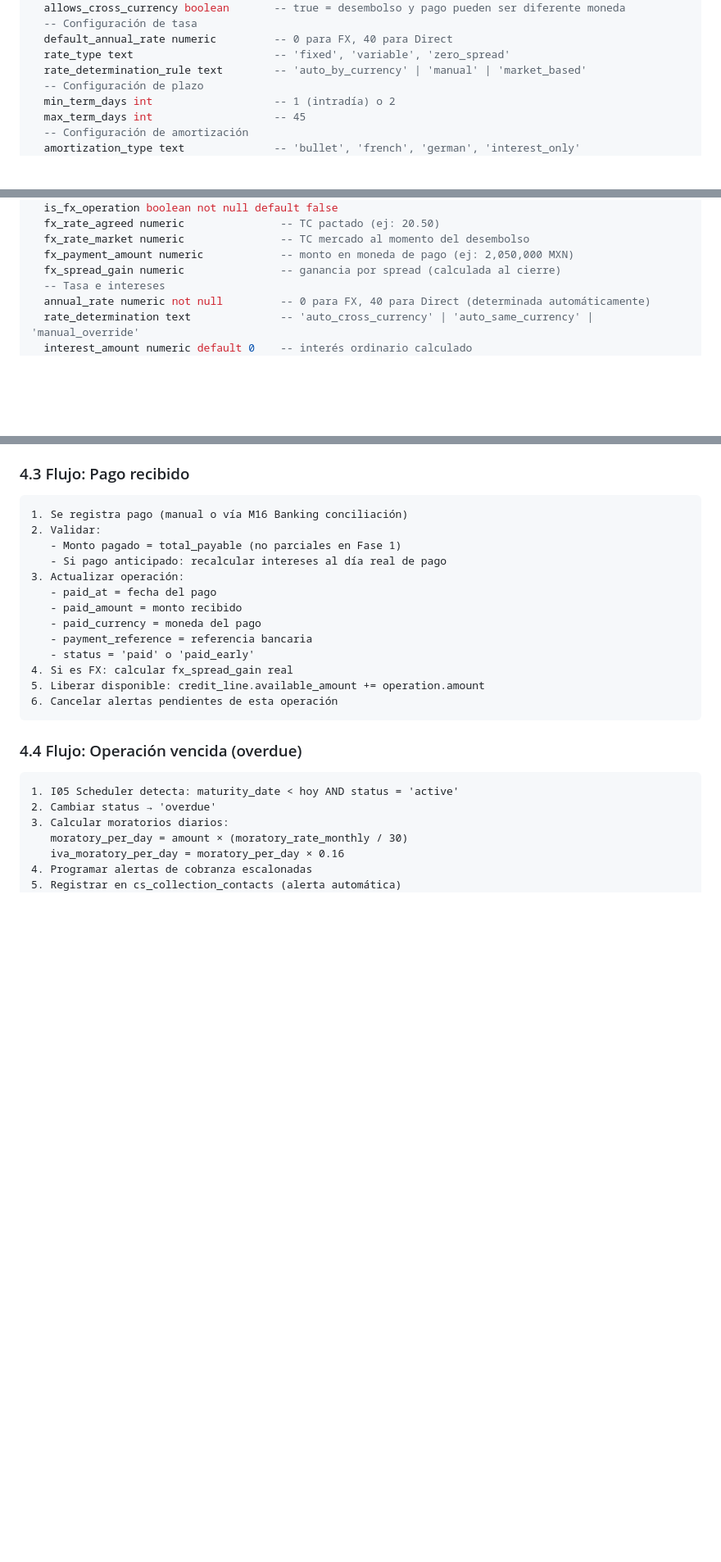
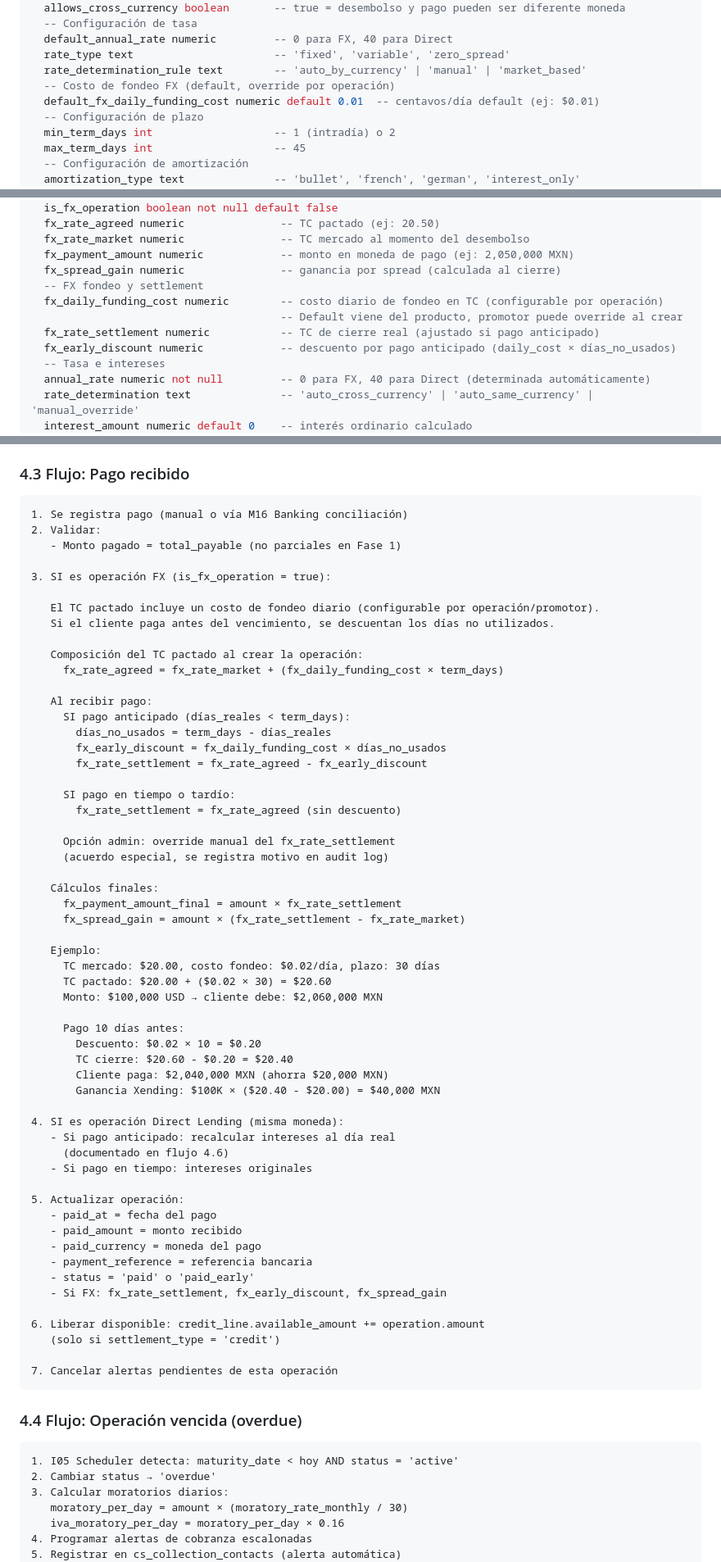
Before and after one commit to pietrosky/xending, a Markdown page: docs/modules/M12_PORTFOLIO_MANAGER_V2.md, 3 parts joined by grey strips. Shown at 82% size. GitHub-like rendering; blank space fills up the shorter version.

Commit message:
docs: agregar costo de fondeo FX diario configurable por operación
- fx_daily_funding_cost en cs_credit_operations (override por promotor)
- default_fx_daily_funding_cost en cs_credit_products (default .01/día)
- Flujo pago anticipado FX: descuento = daily_cost × días_no_usados
- fx_rate_settlement y fx_early_discount para cierre real
- Ejemplo completo con números en flujo 4.3
- Función calcFxSettlementRate con lógica de descuento
- Actualizar DATA_MODEL.md con campos nuevos

````diff
--- a/docs/modules/M12_PORTFOLIO_MANAGER_V2.md
+++ b/docs/modules/M12_PORTFOLIO_MANAGER_V2.md
@@ -169,6 +169,8 @@ cs_credit_products
   default_annual_rate numeric         -- 0 para FX, 40 para Direct
   rate_type text                      -- 'fixed', 'variable', 'zero_spread'
   rate_determination_rule text        -- 'auto_by_currency' | 'manual' | 'market_based'
+  -- Costo de fondeo FX (default, override por operación)
+  default_fx_daily_funding_cost numeric default 0.01  -- centavos/día default (ej: $0.01)
   -- Configuración de plazo
   min_term_days int                   -- 1 (intradía) o 2
   max_term_days int                   -- 45
@@ -263,6 +265,11 @@ cs_credit_operations
   fx_rate_market numeric               -- TC mercado al momento del desembolso
   fx_payment_amount numeric            -- monto en moneda de pago (ej: 2,050,000 MXN)
   fx_spread_gain numeric               -- ganancia por spread (calculada al cierre)
+  -- FX fondeo y settlement
+  fx_daily_funding_cost numeric        -- costo diario de fondeo en TC (configurable por operación)
+                                       -- Default viene del producto, promotor puede override al crear
+  fx_rate_settlement numeric           -- TC de cierre real (ajustado si pago anticipado)
+  fx_early_discount numeric            -- descuento por pago anticipado (daily_cost × días_no_usados)
   -- Tasa e intereses
   annual_rate numeric not null         -- 0 para FX, 40 para Direct (determinada automáticamente)
   rate_determination text              -- 'auto_cross_currency' | 'auto_same_currency' | 'manual_override'
@@ -586,16 +593,59 @@ Ejemplo cliente sin estudio:
 1. Se registra pago (manual o vía M16 Banking conciliación)
 2. Validar:
    - Monto pagado = total_payable (no parciales en Fase 1)
-   - Si pago anticipado: recalcular intereses al día real de pago
-3. Actualizar operación:
+
+3. SI es operación FX (is_fx_operation = true):
+
+   El TC pactado incluye un costo de fondeo diario (configurable por operación/promotor).
+   Si el cliente paga antes del vencimiento, se descuentan los días no utilizados.
+
+   Composición del TC pactado al crear la operación:
+     fx_rate_agreed = fx_rate_market + (fx_daily_funding_cost × term_days)
+
+   Al recibir pago:
+     SI pago anticipado (días_reales < term_days):
+       días_no_usados = term_days - días_reales
+       fx_early_discount = fx_daily_funding_cost × días_no_usados
+       fx_rate_settlement = fx_rate_agreed - fx_early_discount
+
+     SI pago en tiempo o tardío:
+       fx_rate_settlement = fx_rate_agreed (sin descuento)
+
+     Opción admin: override manual del fx_rate_settlement
+     (acuerdo especial, se registra motivo en audit log)
+
+   Cálculos finales:
+     fx_payment_amount_final = amount × fx_rate_settlement
+     fx_spread_gain = amount × (fx_rate_settlement - fx_rate_market)
+
+   Ejemplo:
+     TC mercado: $20.00, costo fondeo: $0.02/día, plazo: 30 días
+     TC pactado: $20.00 + ($0.02 × 30) = $20.60
+     Monto: $100,000 USD → cliente debe: $2,060,000 MXN
+
+     Pago 10 días antes:
+       Descuento: $0.02 × 10 = $0.20
+       TC cierre: $20.60 - $0.20 = $20.40
+       Cliente paga: $2,040,000 MXN (ahorra $20,000 MXN)
+       Ganancia Xending: $100K × ($20.40 - $20.00) = $40,000 MXN
+
+4. SI es operación Direct Lending (misma moneda):
+   - Si pago anticipado: recalcular intereses al día real
+     (documentado en flujo 4.6)
+   - Si pago en tiempo: intereses originales
+
+5. Actualizar operación:
    - paid_at = fecha del pago
    - paid_amount = monto recibido
    - paid_currency = moneda del pago
    - payment_reference = referencia bancaria
    - status = 'paid' o 'paid_early'
-4. Si es FX: calcular fx_spread_gain real
-5. Liberar disponible: credit_line.available_amount += operation.amount
-6. Cancelar alertas pendientes de esta operación
+   - Si FX: fx_rate_settlement, fx_early_discount, fx_spread_gain
+
+6. Liberar disponible: credit_line.available_amount += operation.amount
+   (solo si settlement_type = 'credit')
+
+7. Cancelar alertas pendientes de esta operación
 ```
 
 ### 4.4 Flujo: Operación vencida (overdue)
````
Also changed, not shown: docs/DATA_MODEL.md (+1 -0 lines).
